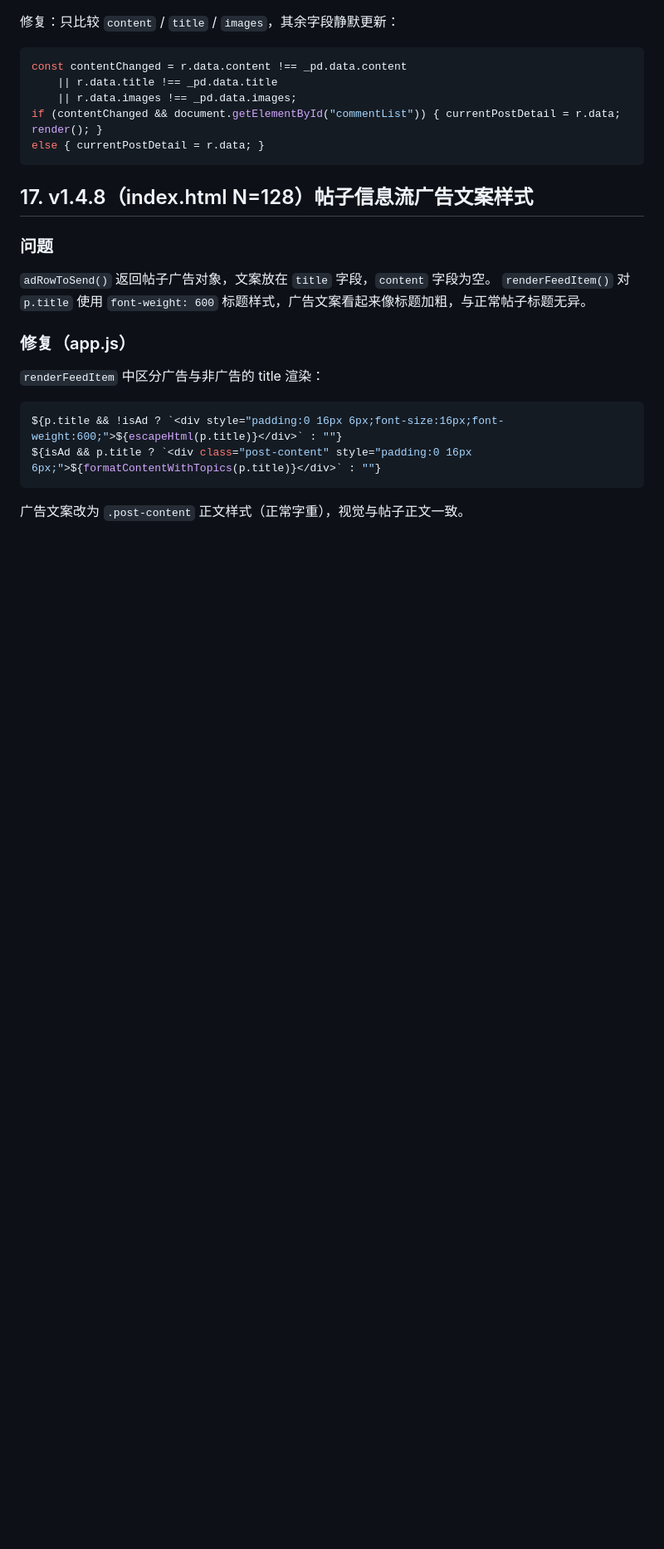
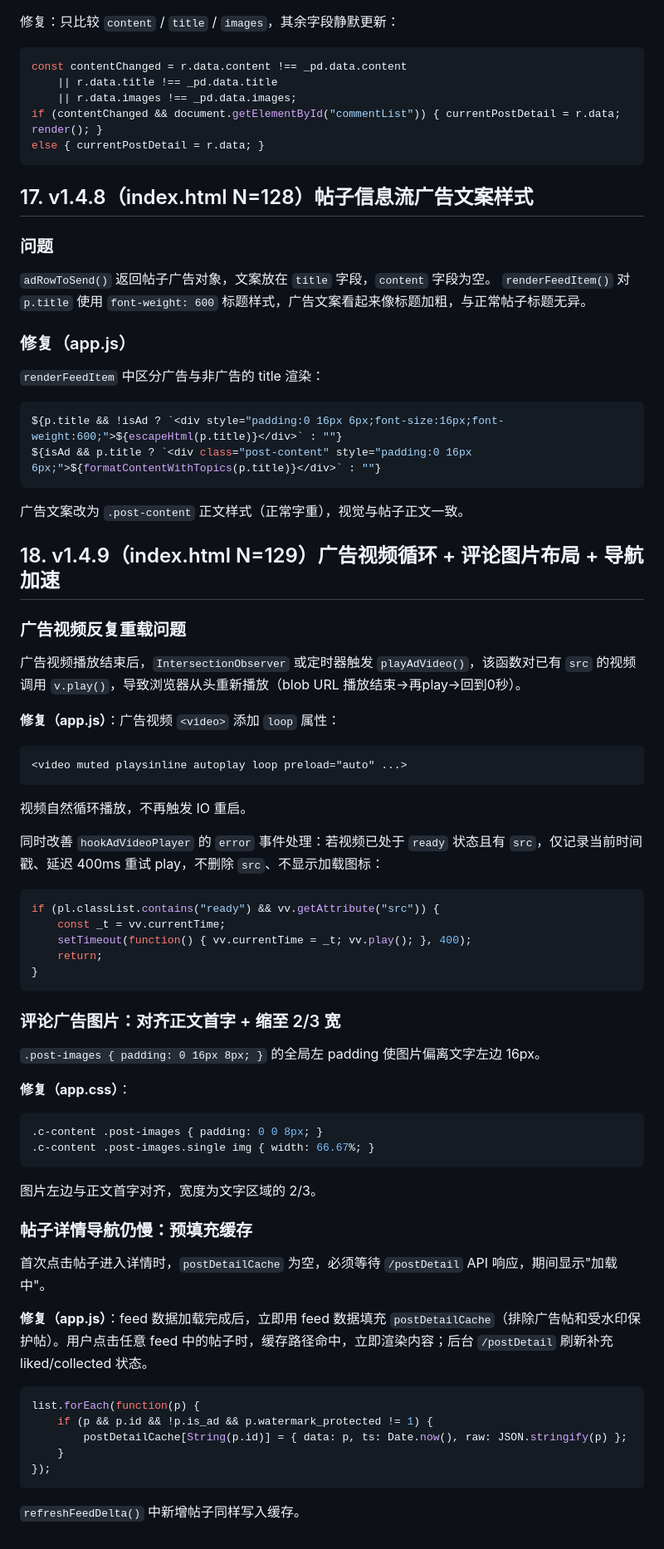
Before and after one commit to vivi232/zanhua-web, a Markdown page: README.md, the part around the change. Shown at 83% size. Drawn GitHub-style; blank space fills up the shorter version.

Commit message:
docs: add v1.4.9 changelog

````diff
--- a/README.md
+++ b/README.md
@@ -342,3 +342,53 @@ ${p.title && !isAd ? `<div style="padding:0 16px 6px;font-size:16px;font-weight:
 ${isAd && p.title ? `<div class="post-content" style="padding:0 16px 6px;">${formatContentWithTopics(p.title)}</div>` : ""}
 ```
 广告文案改为 `.post-content` 正文样式（正常字重），视觉与帖子正文一致。
+
+
+## 18. v1.4.9（index.html N=129）广告视频循环 + 评论图片布局 + 导航加速
+
+### 广告视频反复重载问题
+
+广告视频播放结束后，`IntersectionObserver` 或定时器触发 `playAdVideo()`，该函数对已有 `src` 的视频调用 `v.play()`，导致浏览器从头重新播放（blob URL 播放结束→再play→回到0秒）。
+
+**修复（app.js）**：广告视频 `<video>` 添加 `loop` 属性：
+```html
+<video muted playsinline autoplay loop preload="auto" ...>
+```
+
+视频自然循环播放，不再触发 IO 重启。
+
+同时改善 `hookAdVideoPlayer` 的 `error` 事件处理：若视频已处于 `ready` 状态且有 `src`，仅记录当前时间戳、延迟 400ms 重试 play，不删除 `src`、不显示加载图标：
+```js
+if (pl.classList.contains("ready") && vv.getAttribute("src")) {
+    const _t = vv.currentTime;
+    setTimeout(function() { vv.currentTime = _t; vv.play(); }, 400);
+    return;
+}
+```
+
+### 评论广告图片：对齐正文首字 + 缩至 2/3 宽
+
+`.post-images { padding: 0 16px 8px; }` 的全局左 padding 使图片偏离文字左边 16px。
+
+**修复（app.css）**：
+```css
+.c-content .post-images { padding: 0 0 8px; }
+.c-content .post-images.single img { width: 66.67%; }
+```
+
+图片左边与正文首字对齐，宽度为文字区域的 2/3。
+
+### 帖子详情导航仍慢：预填充缓存
+
+首次点击帖子进入详情时，`postDetailCache` 为空，必须等待 `/postDetail` API 响应，期间显示"加载中"。
+
+**修复（app.js）**：feed 数据加载完成后，立即用 feed 数据填充 `postDetailCache`（排除广告帖和受水印保护帖）。用户点击任意 feed 中的帖子时，缓存路径命中，立即渲染内容；后台 `/postDetail` 刷新补充 liked/collected 状态。
+```js
+list.forEach(function(p) {
+    if (p && p.id && !p.is_ad && p.watermark_protected != 1) {
+        postDetailCache[String(p.id)] = { data: p, ts: Date.now(), raw: JSON.stringify(p) };
+    }
+});
+```
+
+`refreshFeedDelta()` 中新增帖子同样写入缓存。
````
